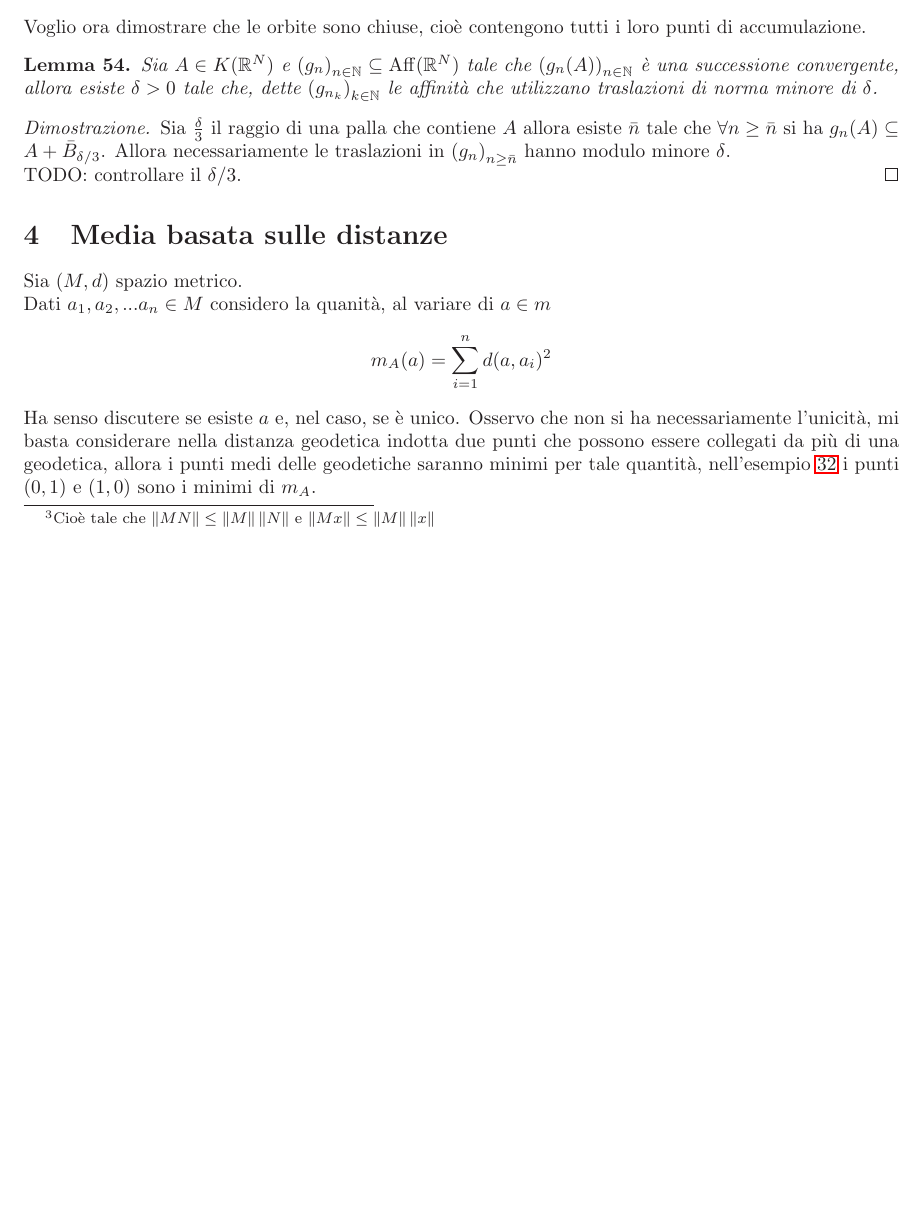
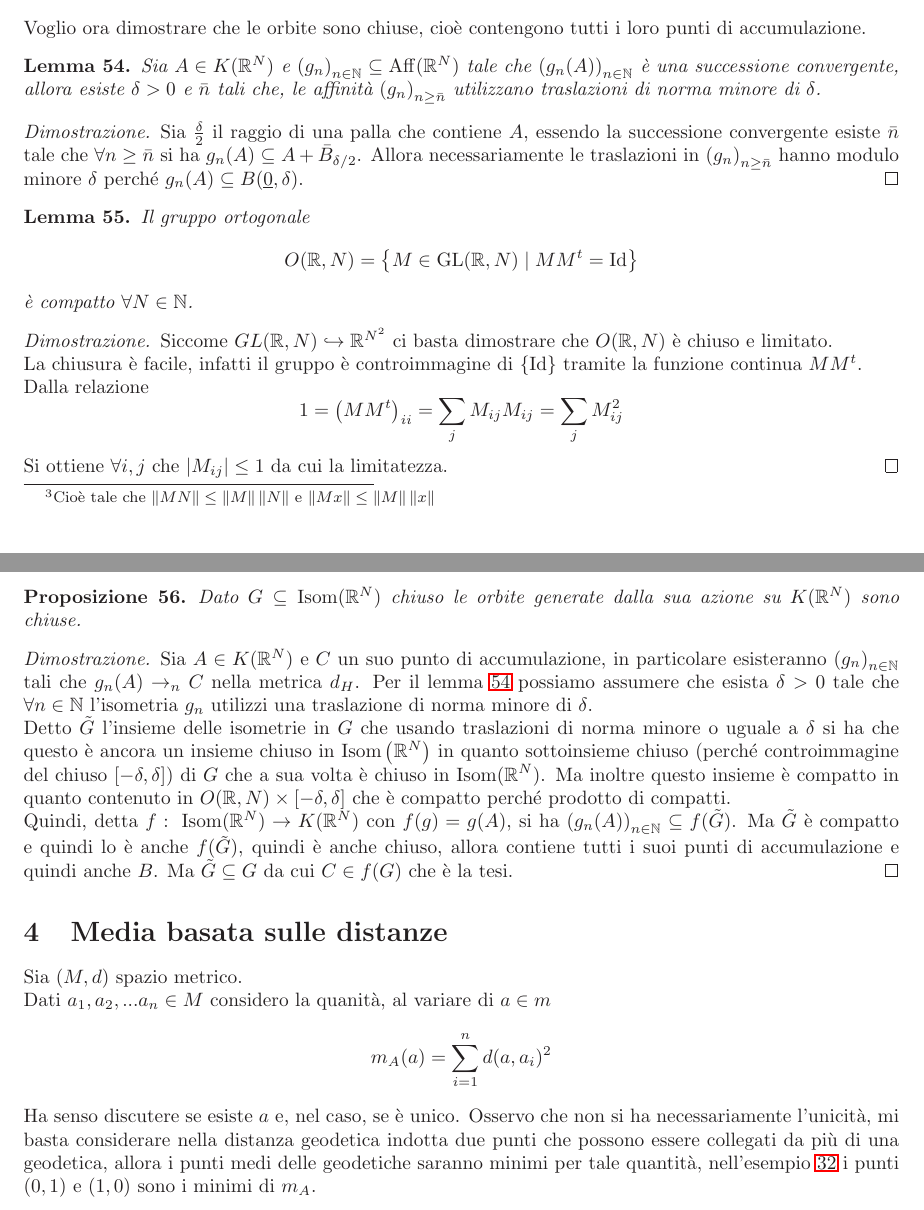
Before and after one commit to epol/colloquio3, a LaTeX document (appunti1.tex): part of page 13 of 15 before the commit and two parts of pages 13 and 14 of 16 after it, the two joined at a grey line, cut so that both start at the same text, the shorter picture padded with empty space. Compiled offline with LaTeX, dvips and Ghostscript.

Commit message:
Orbite chiuse

```diff
--- a/appunti1.tex
+++ b/appunti1.tex
@@ -76,6 +76,7 @@
 
 \DeclareMathOperator{\gl}{GL}
 \DeclareMathOperator{\aff}{Aff}
+\DeclareMathOperator{\isom}{Isom}
 
 
 \title{Colloquio 3 - appunti1}
@@ -1503,20 +1504,68 @@ Voglio ora dimostrare che le orbite sono chiuse, cioè contengono tutti
 i loro punti di accumulazione.
 
 \begin{mylem}
+  \label{lem:traslazionipiccole}
   Sia $A \in K(\mathbb{R}^N)$ e $\pa{ g_n} _{n \in \mathbb{N}}
   \subseteq \aff( \mathbb{R}^N)$ tale che $\pa{ g_n(A) } _{n \in
     \mathbb{N}}$ è una successione convergente, allora esiste $\delta
-  >0$ tale che, dette $\pa{ g_{n_k}} _{k\in \mathbb{N}}$ le affinità
-  che utilizzano traslazioni di norma minore di $\delta$.
+  >0$ e $\bar n$ tali che, le affinità $\pa{ g_n} _{n\ge \bar n}$
+  utilizzano traslazioni di norma minore di $\delta$.
 \end{mylem}
 \begin{proof}
-  Sia $\frac{\delta}{3}$ il raggio di una palla che contiene $A$
-  allora esiste $\bar n$ tale che $\forall n \ge \bar n$ si ha $g_n(A)
-  \subseteq A + \bar B _{\delta /3}$. Allora necessariamente le
-  traslazioni in $\pa{g_n}_{n \ge \bar n}$ hanno modulo minore
-  $\delta$.
-
-  TODO: controllare il $\delta /3$.
+  Sia $\frac{\delta}{2}$ il raggio di una palla che contiene $A$,
+  essendo la successione convergente esiste $\bar n$ tale che $\forall
+  n \ge \bar n$ si ha $g_n(A) \subseteq A + \bar B _{\delta
+    /2}$. Allora necessariamente le traslazioni in $\pa{g_n}_{n \ge
+    \bar n}$ hanno modulo minore $\delta$ perché $g_n(A) \subseteq
+  B(\ubar{0}, \delta)$.
+\end{proof}
+
+\begin{mylem}
+  Il gruppo ortogonale
+  \[ O(\mathbb{R},N) = \set{ M \in \gl (\mathbb{R},N) \mid M M^t =
+    \id } \]
+  è compatto $\forall N \in \mathbb{N}$.
+\end{mylem}
+\begin{proof}
+  Siccome $GL(\mathbb{R},N) \hookrightarrow \mathbb{R}^{N^2}$ ci basta
+  dimostrare che $O(\mathbb{R},N)$ è chiuso e limitato.
+
+  La chiusura è facile, infatti il gruppo è controimmagine di
+  $\set{\id}$ tramite la funzione continua $MM^t$.
+
+  Dalla relazione
+  \[ 1 = \pa{MM^t}_{ii} = \sum _j M_{ij} M_{ij} = \sum _j M_{ij} ^2 \]
+  Si ottiene $\forall i,j$ che $\abs{M_{ij}} \le 1$ da cui la
+  limitatezza.
+\end{proof}
+
+\begin{mypro}
+  Dato $G \subseteq \isom(\mathbb{R}^N)$ chiuso le orbite generate
+  dalla sua azione su $K(\mathbb{R}^N)$ sono chiuse.
+\end{mypro}
+\begin{proof}
+  Sia $A \in K(\mathbb{R}^N)$ e $C$ un suo punto di accumulazione, in
+  particolare esisteranno $\pa{g_n}_{n\in \mathbb{N}}$ tali che
+  $g_n(A) \to _n C$ nella metrica $d_H$. Per il lemma
+  \ref{lem:traslazionipiccole} possiamo assumere che esista $\delta >
+  0$ tale che $\forall n \in \mathbb{N}$ l'isometria $g_n$ utilizzi una
+  traslazione di norma minore di $\delta$.
+
+  Detto $\tilde G$ l'insieme delle isometrie in $G$ che usando
+  traslazioni di norma minore o uguale a $\delta$ si ha che questo è
+  ancora un insieme chiuso in $\isom\pa{\mathbb{R}^N}$ in quanto
+  sottoinsieme chiuso (perché controimmagine del chiuso
+  $\bra{-\delta,\delta}$) di $G$ che a sua volta è chiuso in
+  $\isom(\mathbb{R}^N)$. Ma inoltre questo insieme è compatto in
+  quanto contenuto in $O(\mathbb{R},N) \times \bra{-\delta,\delta}$ che
+  è compatto perché prodotto di compatti.
+
+  Quindi, detta $f:\; \isom(\mathbb{R}^N) \to K(\mathbb{R}^N)$ con
+  $f(g) = g(A)$, si ha $\pa{ g_n(A) }_{n \in \mathbb{N}} \subseteq
+  f(\tilde G)$. Ma $\tilde G$ è compatto e quindi lo è anche $f(\tilde
+  G)$, quindi è anche chiuso, allora contiene tutti i suoi punti di
+  accumulazione e quindi anche $B$. Ma $\tilde G \subseteq G$ da cui
+  $C \in f(G)$ che è la tesi.
 \end{proof}
 
 \section{Media basata sulle distanze}
```
